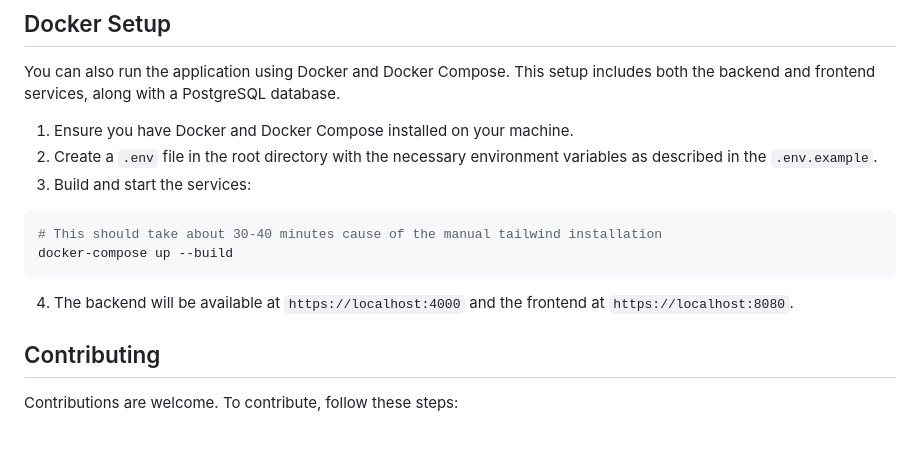
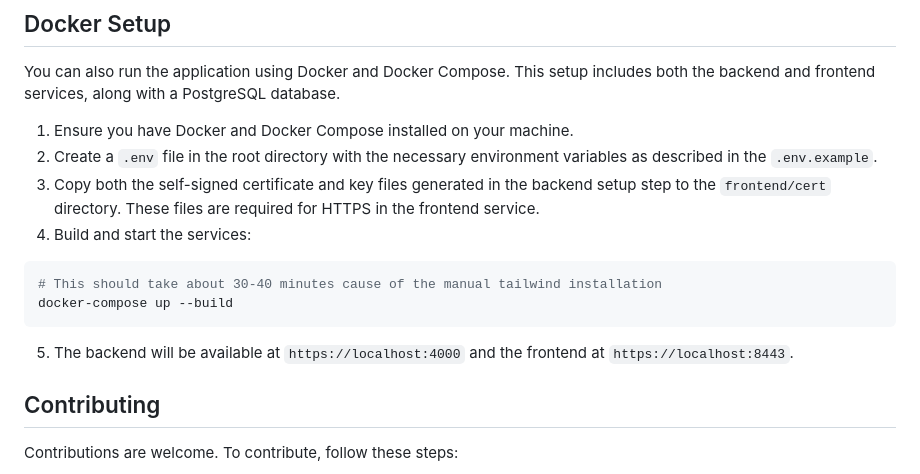
Before and after one commit to mgiannopoulos24/Connectify, a Markdown page: README.md, the part around the change. GitHub-like rendering; blank space fills up the shorter version.

Commit message:
update desc

````diff
--- a/README.md
+++ b/README.md
@@ -110,12 +110,13 @@ You can also run the application using Docker and Docker Compose. This setup inc
 
 1. Ensure you have Docker and Docker Compose installed on your machine.
 2. Create a `.env` file in the root directory with the necessary environment variables as described in the `.env.example`.
-3. Build and start the services:
+3. Copy both the self-signed certificate and key files generated in the backend setup step to the `frontend/cert` directory. These files are required for HTTPS in the frontend service.
+4. Build and start the services:
 ```bash
 # This should take about 30-40 minutes cause of the manual tailwind installation
 docker-compose up --build
 ```
-4. The backend will be available at `https://localhost:4000` and the frontend at `https://localhost:8080`.
+5. The backend will be available at `https://localhost:4000` and the frontend at `https://localhost:8443`.
 
 ## Contributing
 
````
